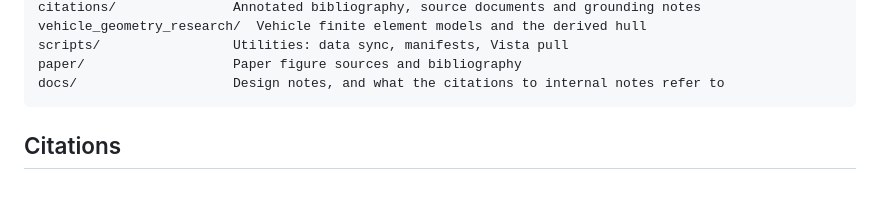
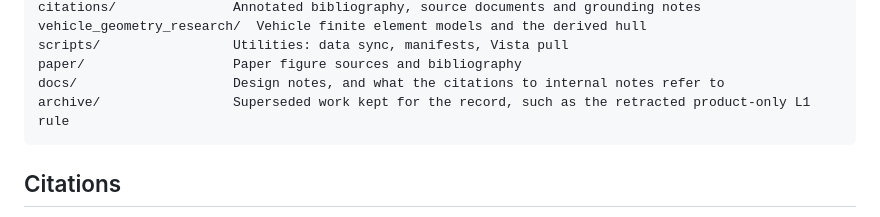
Before and after one commit to jcerrell-IS/can-it-ford, a Markdown page: README.md, the part around the change. Drawn GitHub-style; blank space fills up the shorter version.

Commit message:
List archive/ in the repository map

````diff
--- a/README.md
+++ b/README.md
@@ -342,6 +342,7 @@ vehicle_geometry_research/  Vehicle finite element models and the derived hull
 scripts/                 Utilities: data sync, manifests, Vista pull
 paper/                   Paper figure sources and bibliography
 docs/                    Design notes, and what the citations to internal notes refer to
+archive/                 Superseded work kept for the record, such as the retracted product-only L1 rule
 ```
 
 ## Citations
````
